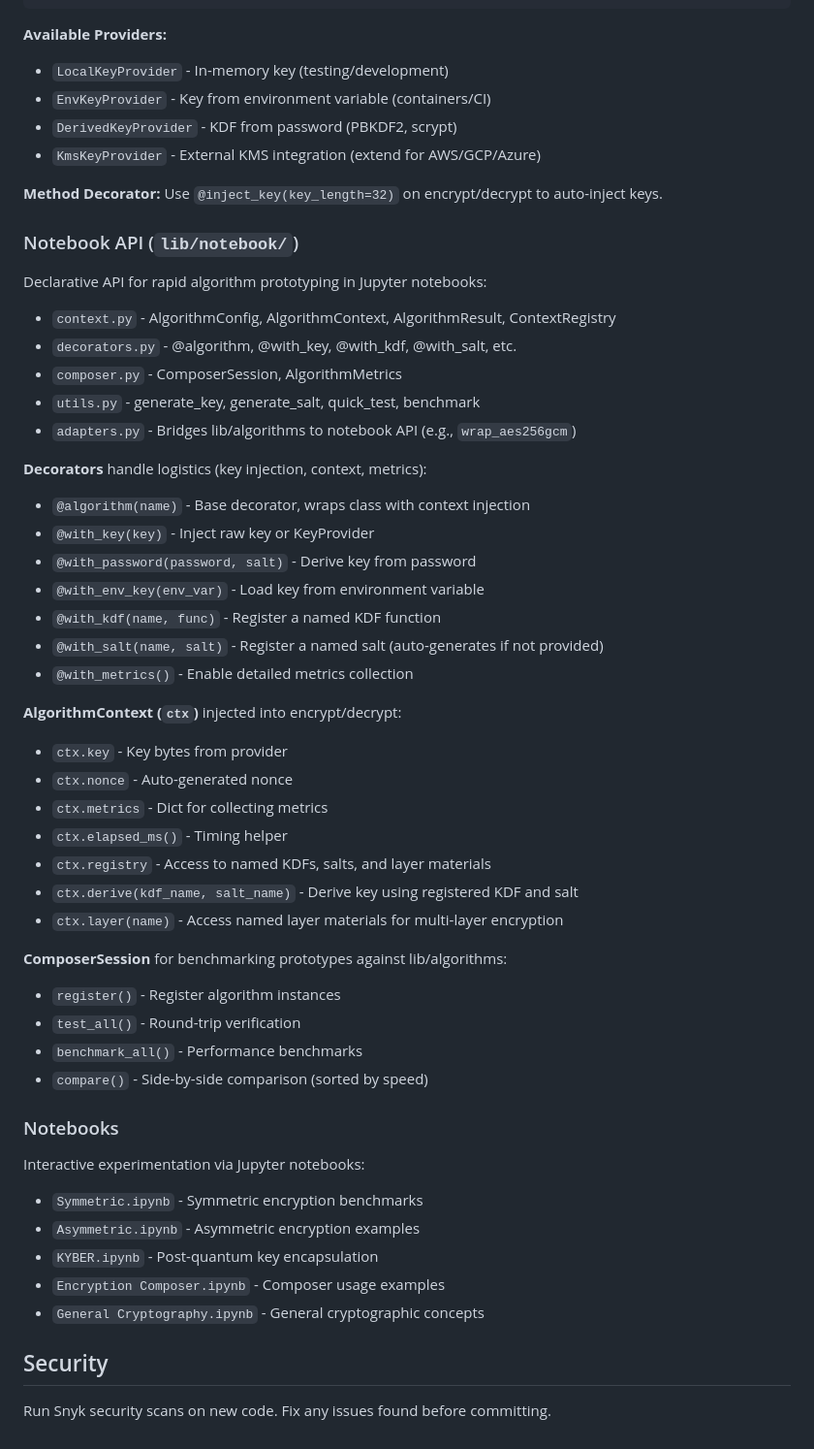
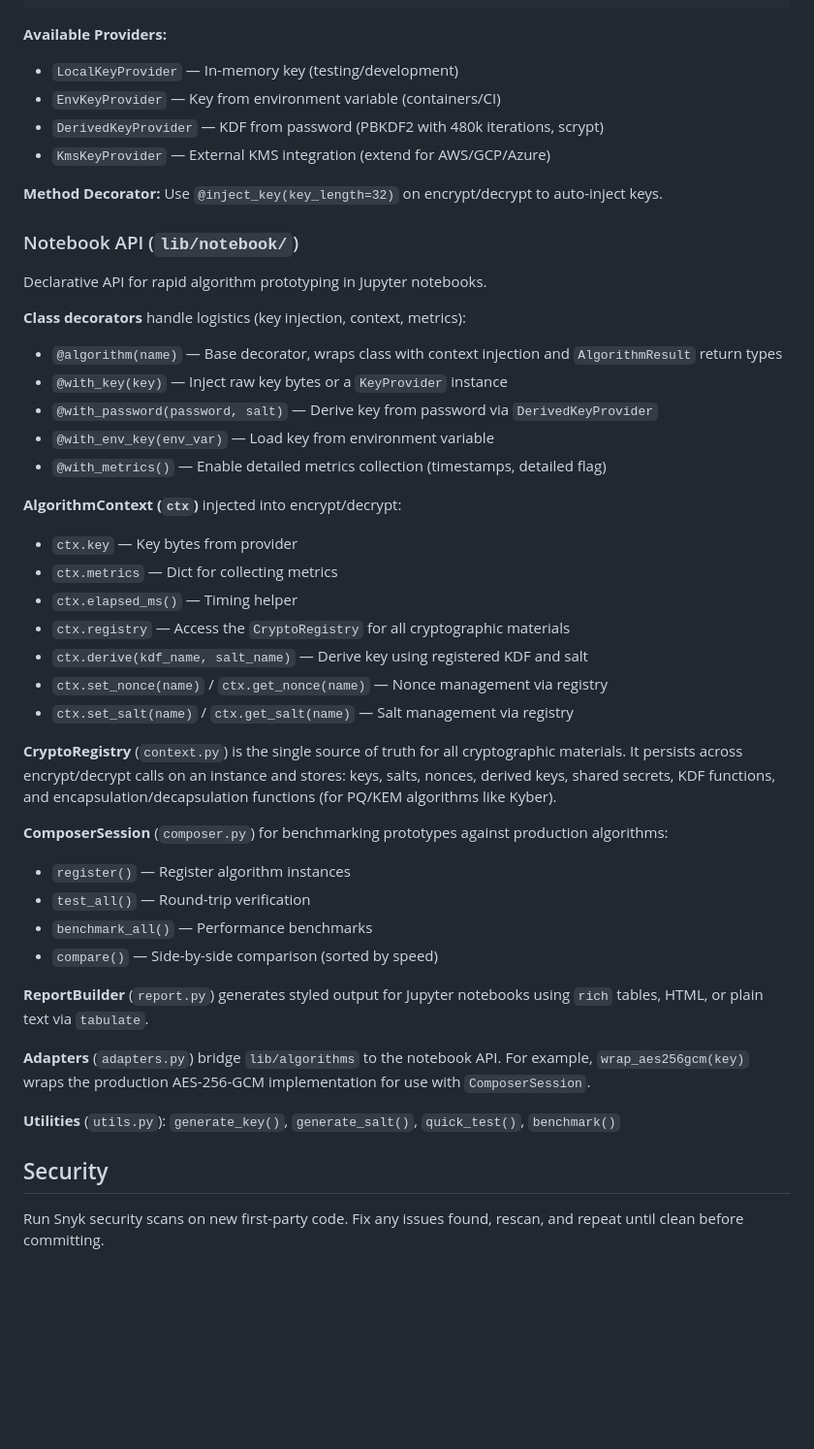
Before and after one commit to QR-Madness/pycryption, a Markdown page: CLAUDE.md, the part around one of its changes. Shown at 97% size. Rendered like a GitHub page; blank space fills up the shorter version.

Commit message:
Refactor CLAUDE.md for clarity and structure
- Corrected punctuation in the core abstraction description
- Moved Requirements section above Testing Philosophy
- Enhanced descriptions for algorithm components and decorators
- Improved clarity in the CryptoRegistry and ComposerSession sections
- Updated security scanning instructions for first-party code

````diff
--- a/CLAUDE.md
+++ b/CLAUDE.md
@@ -89,56 +94,47 @@ algo = create_aes256gcm_from_password(password, salt)
 ```
 
 **Available Providers:**
-- `LocalKeyProvider` - In-memory key (testing/development)
-- `EnvKeyProvider` - Key from environment variable (containers/CI)
-- `DerivedKeyProvider` - KDF from password (PBKDF2, scrypt)
-- `KmsKeyProvider` - External KMS integration (extend for AWS/GCP/Azure)
+- `LocalKeyProvider` — In-memory key (testing/development)
+- `EnvKeyProvider` — Key from environment variable (containers/CI)
+- `DerivedKeyProvider` — KDF from password (PBKDF2 with 480k iterations, scrypt)
+- `KmsKeyProvider` — External KMS integration (extend for AWS/GCP/Azure)
 
 **Method Decorator:** Use `@inject_key(key_length=32)` on encrypt/decrypt to auto-inject keys.
 
 ### Notebook API (`lib/notebook/`)
 
-Declarative API for rapid algorithm prototyping in Jupyter notebooks:
+Declarative API for rapid algorithm prototyping in Jupyter notebooks.
 
-- `context.py` - AlgorithmConfig, AlgorithmContext, AlgorithmResult, ContextRegistry
-- `decorators.py` - @algorithm, @with_key, @with_kdf, @with_salt, etc.
-- `composer.py` - ComposerSession, AlgorithmMetrics
-- `utils.py` - generate_key, generate_salt, quick_test, benchmark
-- `adapters.py` - Bridges lib/algorithms to notebook API (e.g., `wrap_aes256gcm`)
-
-**Decorators** handle logistics (key injection, context, metrics):
-- `@algorithm(name)` - Base decorator, wraps class with context injection
-- `@with_key(key)` - Inject raw key or KeyProvider
-- `@with_password(password, salt)` - Derive key from password
-- `@with_env_key(env_var)` - Load key from environment variable
-- `@with_kdf(name, func)` - Register a named KDF function
-- `@with_salt(name, salt)` - Register a named salt (auto-generates if not provided)
-- `@with_metrics()` - Enable detailed metrics collection
+**Class decorators** handle logistics (key injection, context, metrics):
+- `@algorithm(name)` — Base decorator, wraps class with context injection and `AlgorithmResult` return types
+- `@with_key(key)` — Inject raw key bytes or a `KeyProvider` instance
+- `@with_password(password, salt)` — Derive key from password via `DerivedKeyProvider`
+- `@with_env_key(env_var)` — Load key from environment variable
+- `@with_metrics()` — Enable detailed metrics collection (timestamps, detailed flag)
 
 **AlgorithmContext (`ctx`)** injected into encrypt/decrypt:
-- `ctx.key` - Key bytes from provider
-- `ctx.nonce` - Auto-generated nonce
-- `ctx.metrics` - Dict for collecting metrics
-- `ctx.elapsed_ms()` - Timing helper
-- `ctx.registry` - Access to named KDFs, salts, and layer materials
-- `ctx.derive(kdf_name, salt_name)` - Derive key using registered KDF and salt
-- `ctx.layer(name)` - Access named layer materials for multi-layer encryption
+- `ctx.key` — Key bytes from provider
+- `ctx.metrics` — Dict for collecting metrics
+- `ctx.elapsed_ms()` — Timing helper
+- `ctx.registry` — Access the `CryptoRegistry` for all cryptographic materials
+- `ctx.derive(kdf_name, salt_name)` — Derive key using registered KDF and salt
+- `ctx.set_nonce(name)` / `ctx.get_nonce(name)` — Nonce management via registry
+- `ctx.set_salt(name)` / `ctx.get_salt(name)` — Salt management via registry
 
-**ComposerSession** for benchmarking prototypes against lib/algorithms:
-- `register()` - Register algorithm instances
-- `test_all()` - Round-trip verification
-- `benchmark_all()` - Performance benchmarks
-- `compare()` - Side-by-side comparison (sorted by speed)
+**CryptoRegistry** (`context.py`) is the single source of truth for all cryptographic materials. It persists across encrypt/decrypt calls on an instance and stores: keys, salts, nonces, derived keys, shared secrets, KDF functions, and encapsulation/decapsulation functions (for PQ/KEM algorithms like Kyber).
 
-### Notebooks
+**ComposerSession** (`composer.py`) for benchmarking prototypes against production algorithms:
+- `register()` — Register algorithm instances
+- `test_all()` — Round-trip verification
+- `benchmark_all()` — Performance benchmarks
+- `compare()` — Side-by-side comparison (sorted by speed)
 
-Interactive experimentation via Jupyter notebooks:
-- `Symmetric.ipynb` - Symmetric encryption benchmarks
-- `Asymmetric.ipynb` - Asymmetric encryption examples
-- `KYBER.ipynb` - Post-quantum key encapsulation
-- `Encryption Composer.ipynb` - Composer usage examples
-- `General Cryptography.ipynb` - General cryptographic concepts
+**ReportBuilder** (`report.py`) generates styled output for Jupyter notebooks using `rich` tables, HTML, or plain text via `tabulate`.
+
+**Adapters** (`adapters.py`) bridge `lib/algorithms` to the notebook API. For example, `wrap_aes256gcm(key)` wraps the production AES-256-GCM implementation for use with `ComposerSession`.
+
+**Utilities** (`utils.py`): `generate_key()`, `generate_salt()`, `quick_test()`, `benchmark()`
 
 ## Security
 
-Run Snyk security scans on new code. Fix any issues found before committing.
+Run Snyk security scans on new first-party code. Fix any issues found, rescan, and repeat until clean before committing.
````
Also changed, not shown: other parts of CLAUDE.md (+12 -7 lines).
